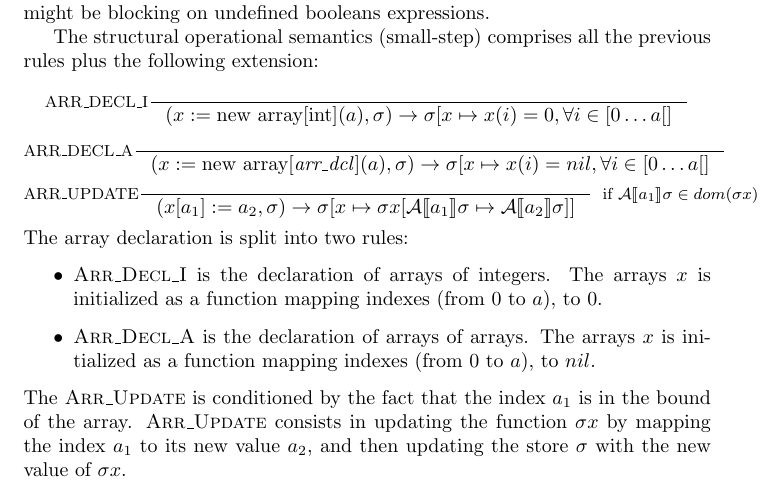
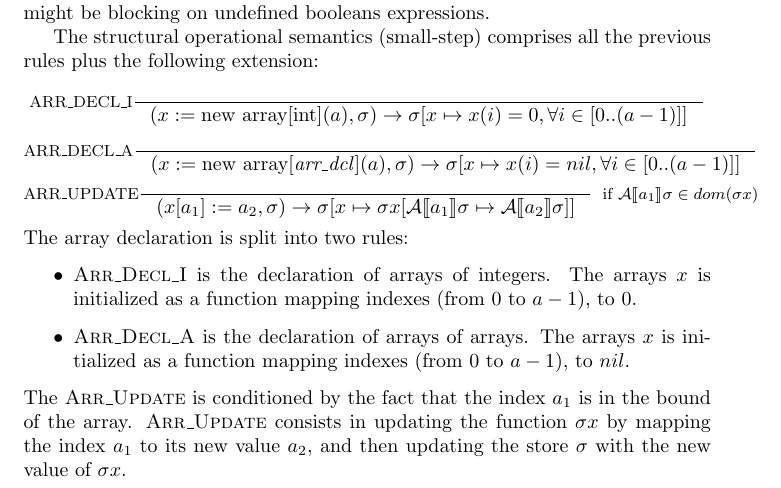
Before and after one commit to sbihel/sos, a LaTeX document (main.tex): part of page 2 of 4, cut so that both start at the same text. Compiled offline with pdfLaTeX.

Commit message:
Fix index range

```diff
--- a/main.tex
+++ b/main.tex
@@ -80,11 +80,11 @@ Consequently, some rules parameterized by booleans expressions in the small-step
 The structural operational semantics (small-step) comprises all the previous rules plus the following extension:
 \[
 \inference[ARR\_DECL\_I]{}{(x := \text{new array[int]}(a), \sigma) \rightarrow
-      \sigma[x \mapsto x(i) = 0, \forall i \in [0 \dots a[ ]}
+\sigma[x \mapsto x(i) = 0, \forall i \in [0 .. (a-1)] ]}
 \]
 \[
 \inference[ARR\_DECL\_A]{}{(x := \text{new array[} \text{\textit{arr\_dcl}]}(a), \sigma) \rightarrow
-      \sigma[x \mapsto x(i) = nil, \forall i \in [0 \dots a[ ]}
+\sigma[x \mapsto x(i) = nil, \forall i \in [0 .. (a-1)] ]}
 \]
 \[
 \inference[ARR\_UPDATE]{}
@@ -94,8 +94,8 @@ The structural operational semantics (small-step) comprises all the previous rul
 \]
 The array declaration is split into two rules:
 \begin{itemize}
- \item \textsc{Arr\_Decl\_I} is the declaration of arrays of integers. The arrays \(x\) is initialized as a function mapping indexes (from 0 to \(a\)), to 0.
- \item \textsc{Arr\_Decl\_A} is the declaration of arrays of arrays. The arrays \(x\) is initialized as a function mapping indexes (from 0 to \(a\)), to \(nil\).
+ \item \textsc{Arr\_Decl\_I} is the declaration of arrays of integers. The arrays \(x\) is initialized as a function mapping indexes (from 0 to \(a-1\)), to 0.
+ \item \textsc{Arr\_Decl\_A} is the declaration of arrays of arrays. The arrays \(x\) is initialized as a function mapping indexes (from 0 to \(a-1\)), to \(nil\).
 \end{itemize}
 The \textsc{Arr\_Update} is conditioned by the fact that the index \(a_1\) is in the bound of the array. \textsc{Arr\_Update} consists in updating the function \(\sigma x\) by mapping the index \(a_1\) to its new value \(a_2\), and then updating the store \(\sigma\) with the new value of \(\sigma x\).
 
```
